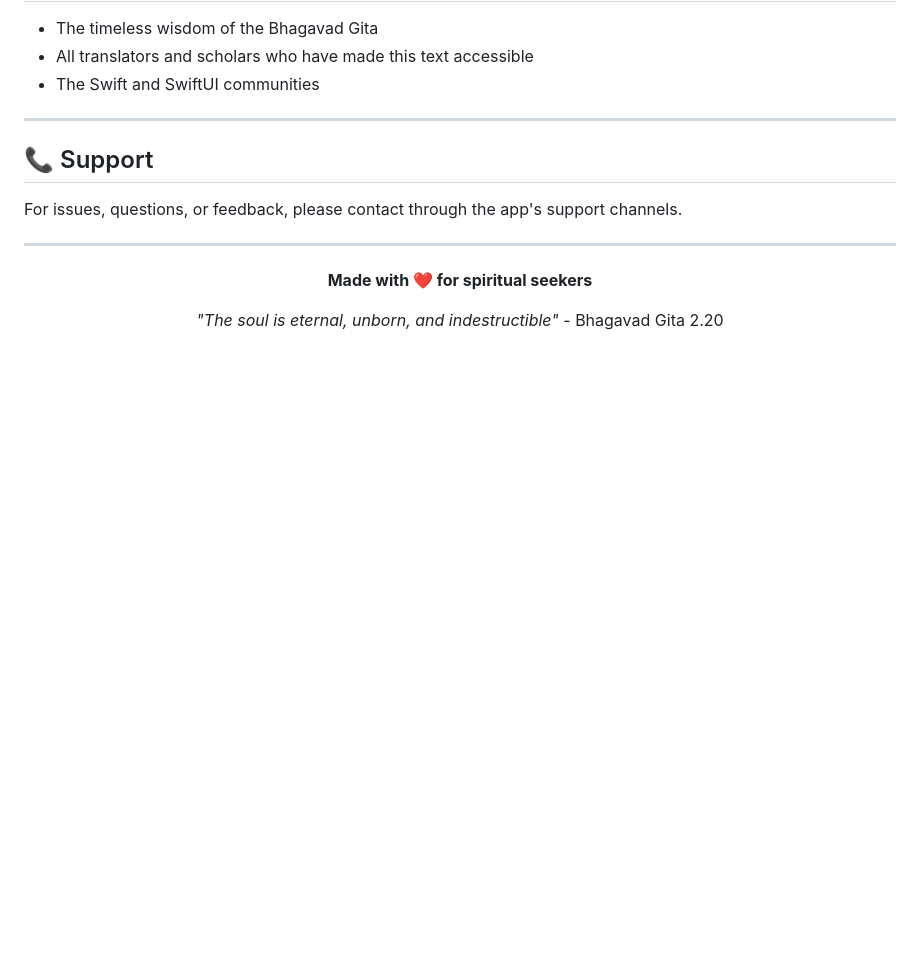
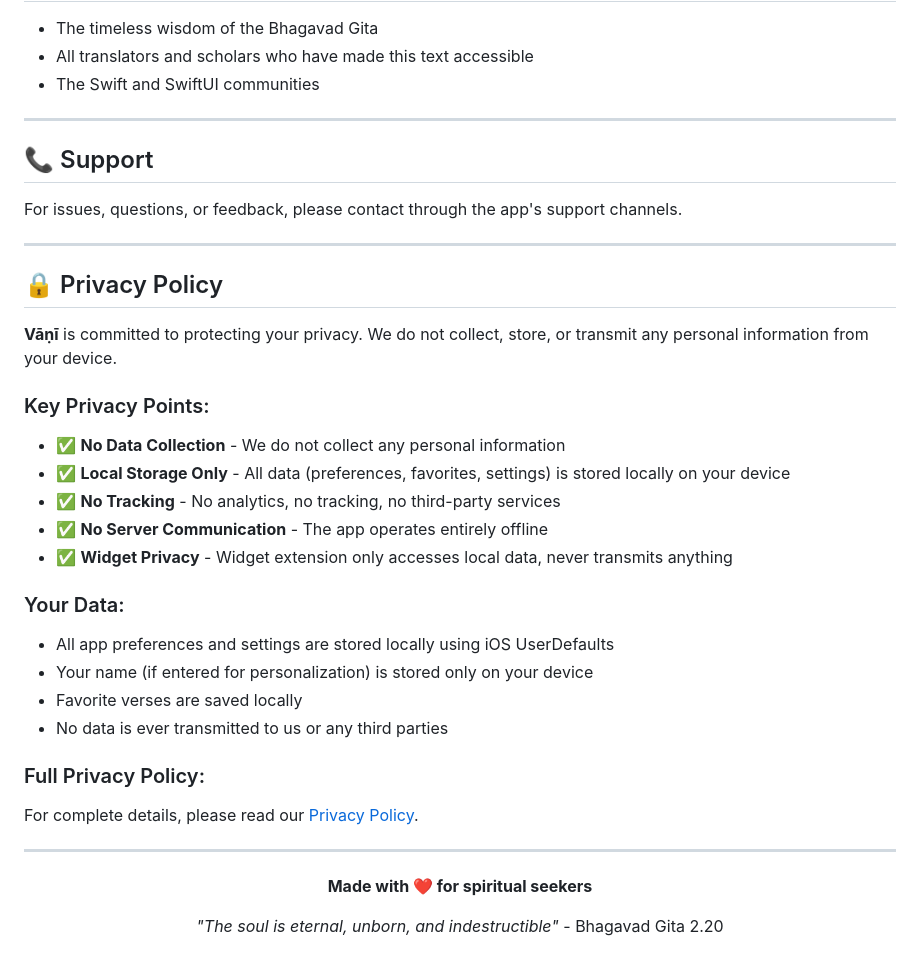
Before and after one commit to patelvivek9111/vani, a Markdown page: README.md, the part around the change. Rendered like a GitHub page; blank space fills up the shorter version.

Commit message:
Add Privacy Policy section to README

```diff
--- a/README.md
+++ b/README.md
@@ -259,6 +259,28 @@ For issues, questions, or feedback, please contact through the app's support cha
 
 ---
 
+## 🔒 Privacy Policy
+
+**Vāṇī** is committed to protecting your privacy. We do not collect, store, or transmit any personal information from your device.
+
+### Key Privacy Points:
+- ✅ **No Data Collection** - We do not collect any personal information
+- ✅ **Local Storage Only** - All data (preferences, favorites, settings) is stored locally on your device
+- ✅ **No Tracking** - No analytics, no tracking, no third-party services
+- ✅ **No Server Communication** - The app operates entirely offline
+- ✅ **Widget Privacy** - Widget extension only accesses local data, never transmits anything
+
+### Your Data:
+- All app preferences and settings are stored locally using iOS UserDefaults
+- Your name (if entered for personalization) is stored only on your device
+- Favorite verses are saved locally
+- No data is ever transmitted to us or any third parties
+
+### Full Privacy Policy:
+For complete details, please read our [Privacy Policy](https://patelvivek9111.github.io/vani/privacy-policy.html).
+
+---
+
 <div align="center">
 
 **Made with ❤️ for spiritual seekers**
```
